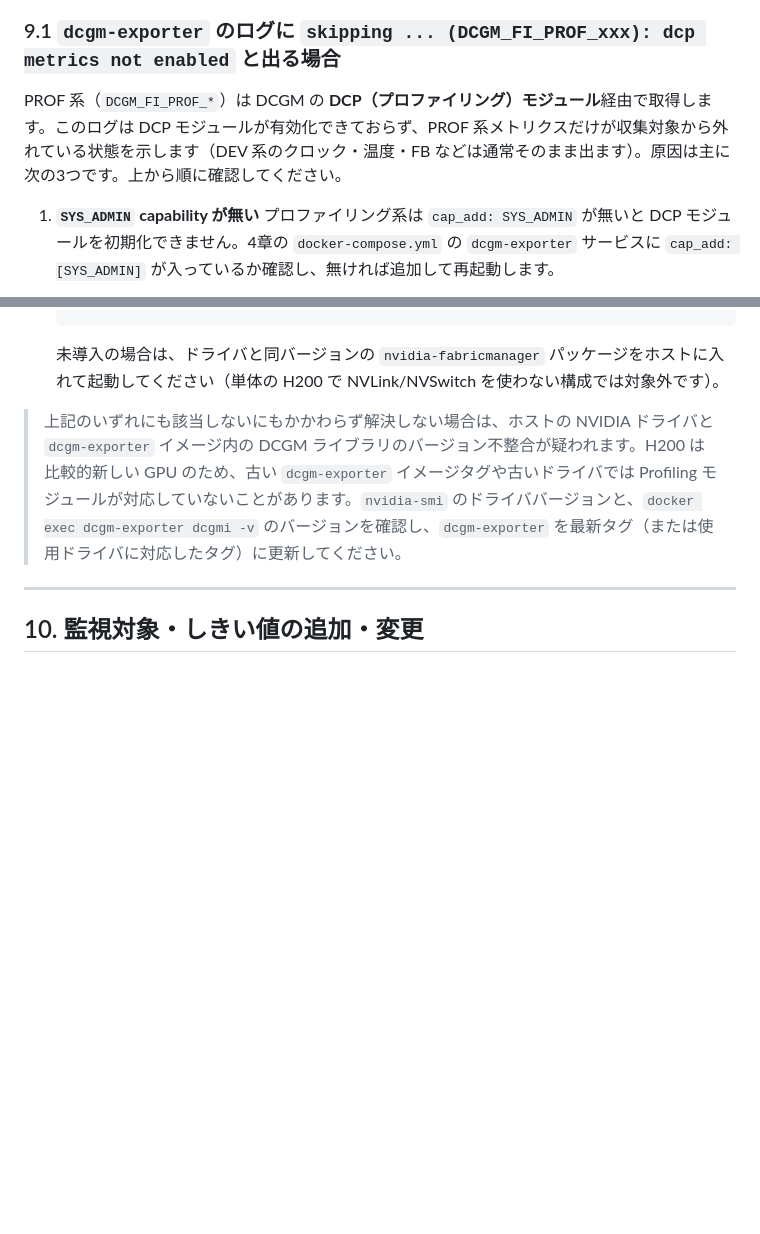
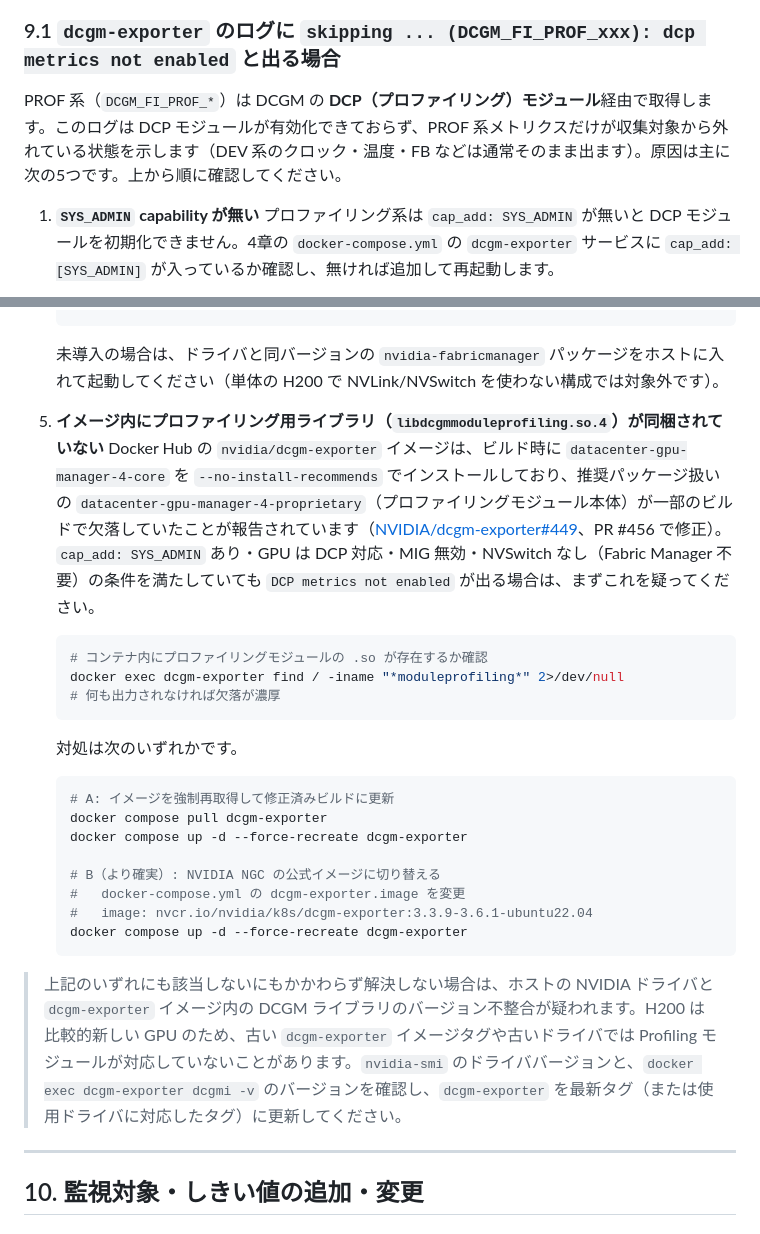
Before and after one commit to ctenopoma/Notify, a Markdown page: docs/monitoring_setup.md, 2 parts joined by grey strips. GitHub-like rendering; blank space fills up the shorter version.

Commit message:
docs: dcgm-exporterイメージのプロファイリングモジュール欠落ケースを追加
Docker Hub版nvidia/dcgm-exporterの一部ビルドでlibdcgmmoduleprofiling.so.4が
欠落し、SYS_ADMIN/GPU対応/MIG/Fabric Managerが全て問題なくても
DCP metrics not enabledが出る既知の不具合(NVIDIA/dcgm-exporter#449)を
切り分け手順に追記。

````diff
--- a/docs/monitoring_setup.md
+++ b/docs/monitoring_setup.md
@@ -755,7 +755,7 @@ sudo ufw status
 
 ### 9.1 `dcgm-exporter` のログに `skipping ... (DCGM_FI_PROF_xxx): dcp metrics not enabled` と出る場合
 
-PROF 系（`DCGM_FI_PROF_*`）は DCGM の **DCP（プロファイリング）モジュール**経由で取得します。このログは DCP モジュールが有効化できておらず、PROF 系メトリクスだけが収集対象から外れている状態を示します（DEV 系のクロック・温度・FB などは通常そのまま出ます）。原因は主に次の3つです。上から順に確認してください。
+PROF 系（`DCGM_FI_PROF_*`）は DCGM の **DCP（プロファイリング）モジュール**経由で取得します。このログは DCP モジュールが有効化できておらず、PROF 系メトリクスだけが収集対象から外れている状態を示します（DEV 系のクロック・温度・FB などは通常そのまま出ます）。原因は主に次の5つです。上から順に確認してください。
 
 1. **`SYS_ADMIN` capability が無い**
    プロファイリング系は `cap_add: SYS_ADMIN` が無いと DCP モジュールを初期化できません。4章の `docker-compose.yml` の `dcgm-exporter` サービスに `cap_add: [SYS_ADMIN]` が入っているか確認し、無ければ追加して再起動します。
@@ -786,6 +786,25 @@ PROF 系（`DCGM_FI_PROF_*`）は DCGM の **DCP（プロファイリング）
    nvidia-smi -q | grep -A2 "Fabric"         # State が "Completed" になっているか確認
    ```
    未導入の場合は、ドライバと同バージョンの `nvidia-fabricmanager` パッケージをホストに入れて起動してください（単体の H200 で NVLink/NVSwitch を使わない構成では対象外です）。
+
+5. **イメージ内にプロファイリング用ライブラリ（`libdcgmmoduleprofiling.so.4`）が同梱されていない**
+   Docker Hub の `nvidia/dcgm-exporter` イメージは、ビルド時に `datacenter-gpu-manager-4-core` を `--no-install-recommends` でインストールしており、推奨パッケージ扱いの `datacenter-gpu-manager-4-proprietary`（プロファイリングモジュール本体）が一部のビルドで欠落していたことが報告されています（[NVIDIA/dcgm-exporter#449](https://github.com/NVIDIA/dcgm-exporter/issues/449)、PR #456 で修正）。`cap_add: SYS_ADMIN` あり・GPU は DCP 対応・MIG 無効・NVSwitch なし（Fabric Manager 不要）の条件を満たしていても `DCP metrics not enabled` が出る場合は、まずこれを疑ってください。
+   ```bash
+   # コンテナ内にプロファイリングモジュールの .so が存在するか確認
+   docker exec dcgm-exporter find / -iname "*moduleprofiling*" 2>/dev/null
+   # 何も出力されなければ欠落が濃厚
+   ```
+   対処は次のいずれかです。
+   ```bash
+   # A: イメージを強制再取得して修正済みビルドに更新
+   docker compose pull dcgm-exporter
+   docker compose up -d --force-recreate dcgm-exporter
+
+   # B（より確実）: NVIDIA NGC の公式イメージに切り替える
+   #   docker-compose.yml の dcgm-exporter.image を変更
+   #   image: nvcr.io/nvidia/k8s/dcgm-exporter:3.3.9-3.6.1-ubuntu22.04
+   docker compose up -d --force-recreate dcgm-exporter
+   ```
 
 > 上記のいずれにも該当しないにもかかわらず解決しない場合は、ホストの NVIDIA ドライバと `dcgm-exporter` イメージ内の DCGM ライブラリのバージョン不整合が疑われます。H200 は比較的新しい GPU のため、古い `dcgm-exporter` イメージタグや古いドライバでは Profiling モジュールが対応していないことがあります。`nvidia-smi` のドライババージョンと、`docker exec dcgm-exporter dcgmi -v` のバージョンを確認し、`dcgm-exporter` を最新タグ（または使用ドライバに対応したタグ）に更新してください。
 
````
